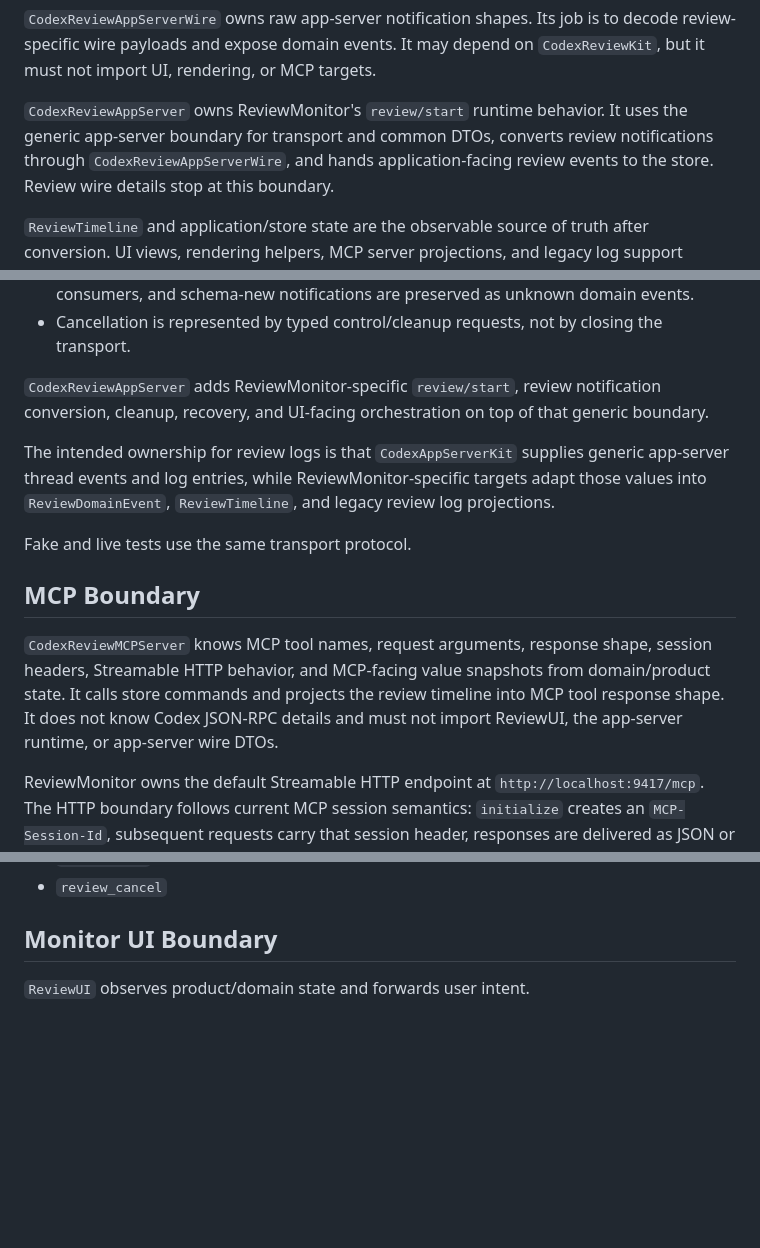
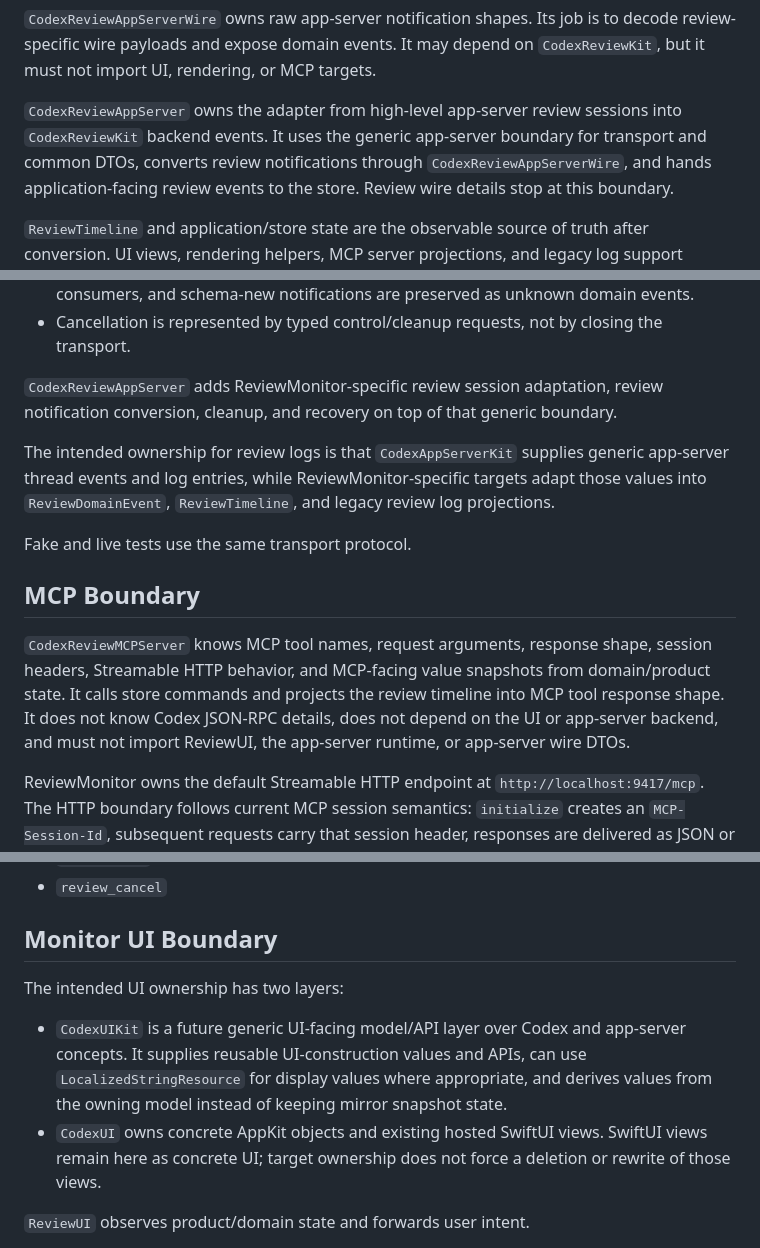
Before and after one commit to lynnswap/CodexReviewKit, a Markdown page: Docs/architecture.md, 3 parts joined by grey strips. Drawn GitHub-style; blank space fills up the shorter version.

```diff
--- a/Docs/architecture.md
+++ b/Docs/architecture.md
@@ -54,9 +69,10 @@ and login flows. It must not import ReviewMonitor targets.
 to decode review-specific wire payloads and expose domain events. It may depend on
 `CodexReviewKit`, but it must not import UI, rendering, or MCP targets.
 
-`CodexReviewAppServer` owns ReviewMonitor's `review/start` runtime behavior. It
-uses the generic app-server boundary for transport and common DTOs, converts
-review notifications through `CodexReviewAppServerWire`, and hands
+`CodexReviewAppServer` owns the adapter from high-level app-server review
+sessions into `CodexReviewKit` backend events. It uses the generic
+app-server boundary for transport and common DTOs, converts review
+notifications through `CodexReviewAppServerWire`, and hands
 application-facing review events to the store. Review wire details stop at this
 boundary.
 
@@ -200,9 +216,9 @@ the store.
 - Cancellation is represented by typed control/cleanup requests, not by closing
   the transport.
 
-`CodexReviewAppServer` adds ReviewMonitor-specific `review/start`, review
-notification conversion, cleanup, recovery, and UI-facing orchestration on top
-of that generic boundary.
+`CodexReviewAppServer` adds ReviewMonitor-specific review session adaptation,
+review notification conversion, cleanup, and recovery on top of that generic
+boundary.
 
 The intended ownership for review logs is that `CodexAppServerKit` supplies
 generic app-server thread events and log entries, while ReviewMonitor-specific
@@ -216,8 +232,9 @@ Fake and live tests use the same transport protocol.
 `CodexReviewMCPServer` knows MCP tool names, request arguments, response shape,
 session headers, Streamable HTTP behavior, and MCP-facing value snapshots from
 domain/product state. It calls store commands and projects the review timeline
-into MCP tool response shape. It does not know Codex JSON-RPC details and must
-not import ReviewUI, the app-server runtime, or app-server wire DTOs.
+into MCP tool response shape. It does not know Codex JSON-RPC details, does not
+depend on the UI or app-server backend, and must not import ReviewUI, the
+app-server runtime, or app-server wire DTOs.
 
 ReviewMonitor owns the default Streamable HTTP endpoint at
 `http://localhost:9417/mcp`. The HTTP boundary follows current MCP session
@@ -234,6 +251,16 @@ The public tool surface is:
 - `review_cancel`
 
 ## Monitor UI Boundary
+
+The intended UI ownership has two layers:
+
+- `CodexUIKit` is a future generic UI-facing model/API layer over Codex and
+  app-server concepts. It supplies reusable UI-construction values and APIs,
+  can use `LocalizedStringResource` for display values where appropriate, and
+  derives values from the owning model instead of keeping mirror snapshot state.
+- `CodexUI` owns concrete AppKit objects and existing hosted SwiftUI views.
+  SwiftUI views remain here as concrete UI; target ownership does not force a
+  deletion or rewrite of those views.
 
 `ReviewUI` observes product/domain state and forwards user intent.
 
```
Also changed, not shown: other parts of Docs/architecture.md (+24 -6 lines).
